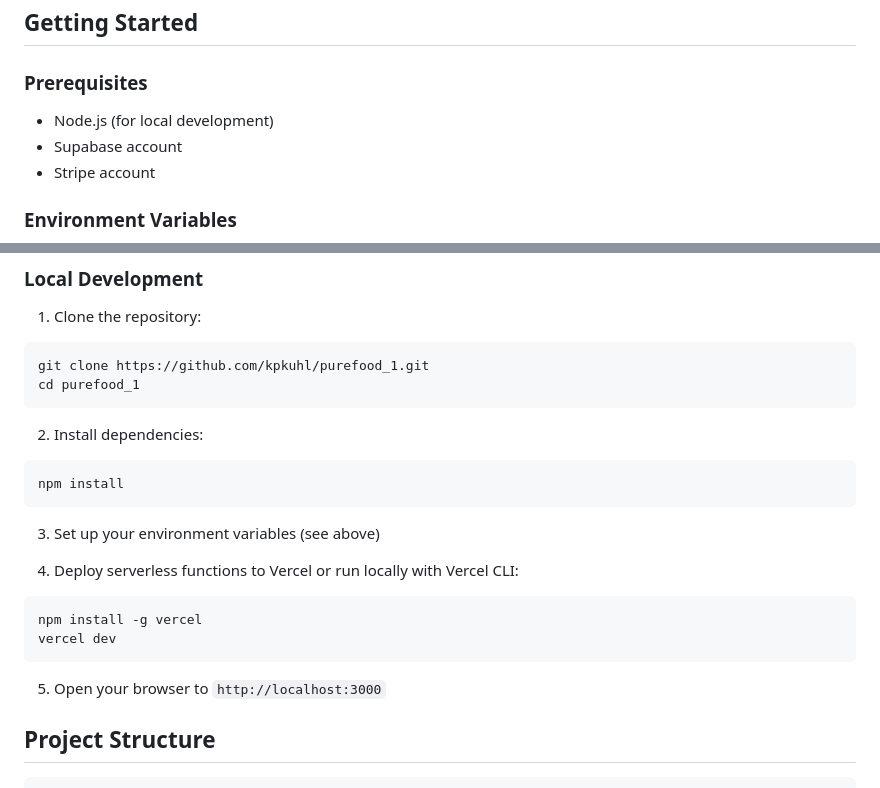
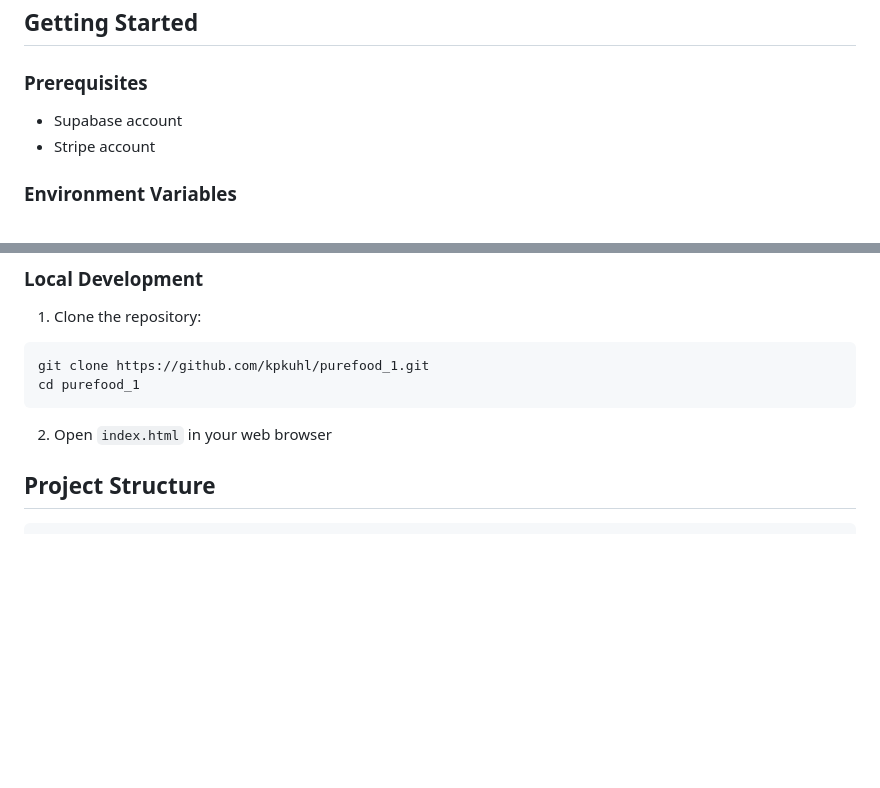
Before and after one commit to kpkuhl/purefood_1, a Markdown page: README.md, 2 parts joined by grey strips. Rendered like a GitHub page; blank space fills up the shorter version.

Commit message:
simplify README.md

````diff
--- a/README.md
+++ b/README.md
@@ -36,7 +36,6 @@ PureFood is a crowdfunding platform that enables consumers to collectively fund
 
 ### Prerequisites
 
-- Node.js (for local development)
 - Supabase account
 - Stripe account
 
@@ -68,22 +67,7 @@ git clone https://github.com/kpkuhl/purefood_1.git
 cd purefood_1
 ```
 
-2. Install dependencies:
-
-```bash
-npm install
-```
-
-3. Set up your environment variables (see above)
-
-4. Deploy serverless functions to Vercel or run locally with Vercel CLI:
-
-```bash
-npm install -g vercel
-vercel dev
-```
-
-5. Open your browser to `http://localhost:3000`
+2. Open `index.html` in your web browser
 
 ## Project Structure
 
````
